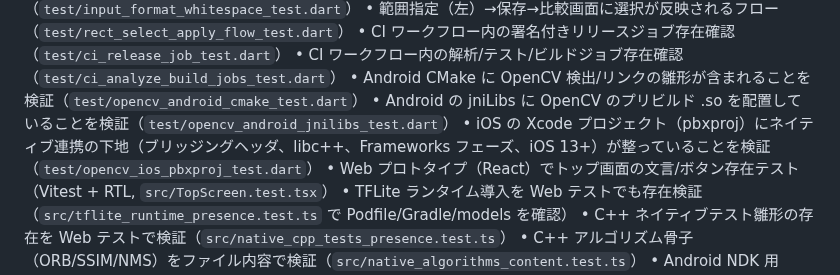
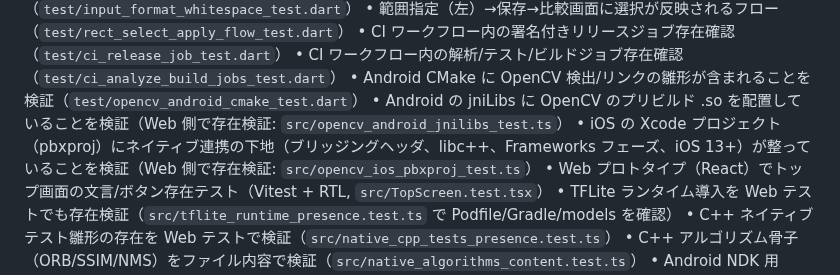
Before and after one commit to mina-ima/diffapp, a Markdown page: prompt_spec.md, the part around the change. Drawn GitHub-style.

Commit message:
spec更新: jniLibs/iOS pbxproj の検証テストのWeb側ファイル名を明記

```diff
--- a/prompt_spec.md
+++ b/prompt_spec.md
@@ -158,8 +158,8 @@ UI/UXテスト
 • CI ワークフロー内の署名付きリリースジョブ存在確認（`test/ci_release_job_test.dart`）
 • CI ワークフロー内の解析/テスト/ビルドジョブ存在確認（`test/ci_analyze_build_jobs_test.dart`）
 • Android CMake に OpenCV 検出/リンクの雛形が含まれることを検証（`test/opencv_android_cmake_test.dart`）
-• Android の jniLibs に OpenCV のプリビルド .so を配置していることを検証（`test/opencv_android_jnilibs_test.dart`）
-• iOS の Xcode プロジェクト（pbxproj）にネイティブ連携の下地（ブリッジングヘッダ、libc++、Frameworks フェーズ、iOS 13+）が整っていることを検証（`test/opencv_ios_pbxproj_test.dart`）
+• Android の jniLibs に OpenCV のプリビルド .so を配置していることを検証（Web 側で存在検証: `src/opencv_android_jnilibs_test.ts`）
+• iOS の Xcode プロジェクト（pbxproj）にネイティブ連携の下地（ブリッジングヘッダ、libc++、Frameworks フェーズ、iOS 13+）が整っていることを検証（Web 側で存在検証: `src/opencv_ios_pbxproj_test.ts`）
 • Web プロトタイプ（React）でトップ画面の文言/ボタン存在テスト（Vitest + RTL, `src/TopScreen.test.tsx`）
 • TFLite ランタイム導入を Web テストでも存在検証（`src/tflite_runtime_presence.test.ts` で Podfile/Gradle/models を確認）
 • C++ ネイティブテスト雛形の存在を Web テストで検証（`src/native_cpp_tests_presence.test.ts`）
```
